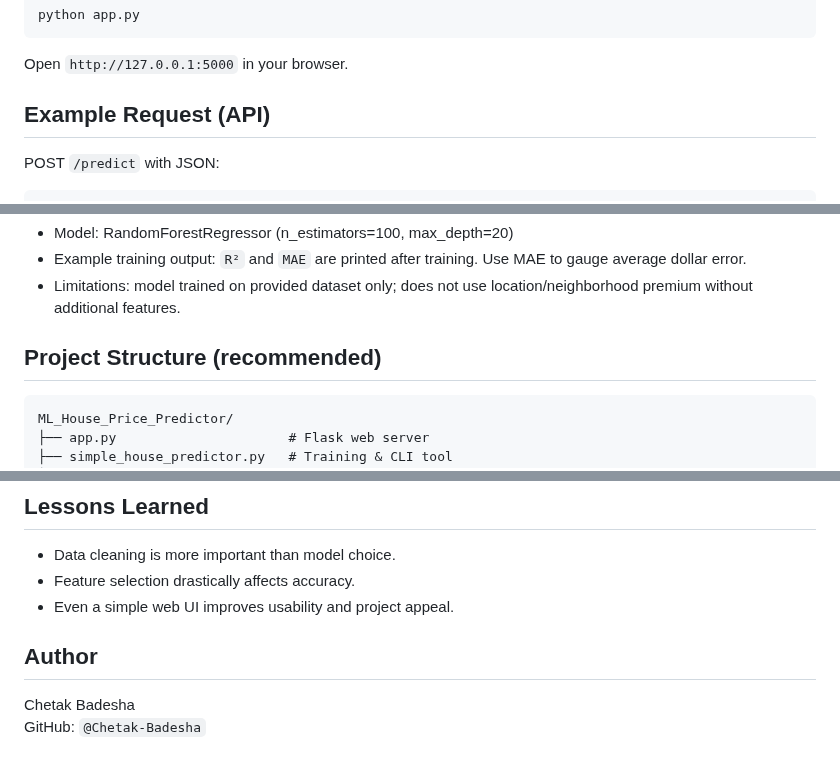
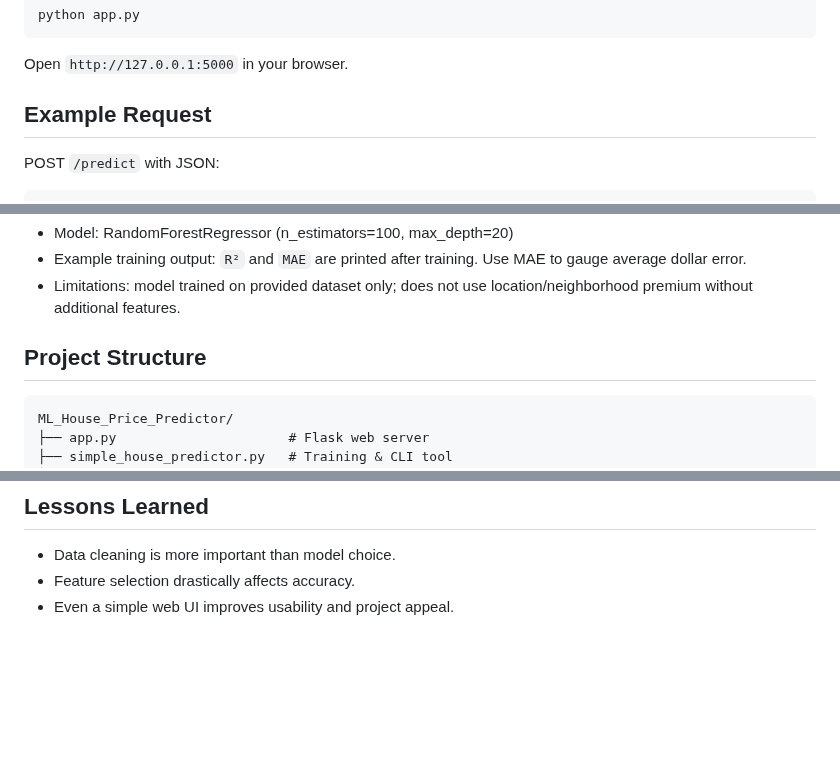
Before and after one commit to Chetak-Badesha/ML_House_Price_Predictor, a Markdown page: README.md, 3 parts joined by grey strips. GitHub-like rendering; blank space fills up the shorter version.

````diff
--- a/README.md
+++ b/README.md
@@ -57,7 +57,7 @@ python app.py
 ```
 Open `http://127.0.0.1:5000` in your browser.
 
-## Example Request (API)
+## Example Request
 POST `/predict` with JSON:
 ```json
 {
@@ -75,7 +75,7 @@ Response includes `predicted_price`, `price_low`, `price_high`, `monthly_payment
 - Example training output: `R²` and `MAE` are printed after training. Use MAE to gauge average dollar error.
 - Limitations: model trained on provided dataset only; does not use location/neighborhood premium without additional features.
 
-## Project Structure (recommended)
+## Project Structure
 ```
 ML_House_Price_Predictor/
 ├── app.py                      # Flask web server
@@ -100,7 +100,3 @@ ML_House_Price_Predictor/
 - Data cleaning is more important than model choice.
 - Feature selection drastically affects accuracy.
 - Even a simple web UI improves usability and project appeal.
-
-## Author
-Chetak Badesha
-GitHub: `@Chetak-Badesha`
````
